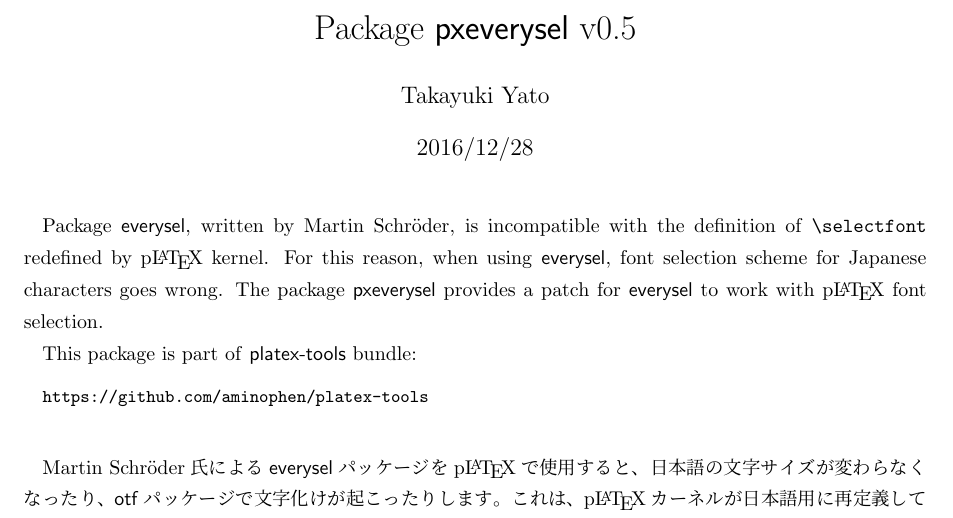
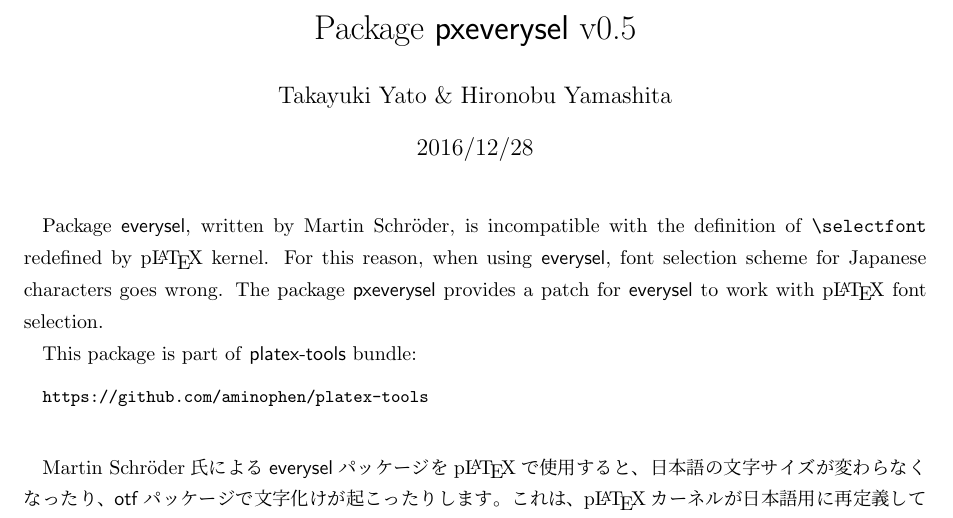
Before and after one commit to aminophen/platex-tools, a LaTeX document (pxeverysel.tex): part of the page, cut so that both start at the same text. Compiled offline with pLaTeX and dvipdfmx.

Commit message:
bounddvi, pxeverysel: regenerate pdf

```diff
--- a/pxeverysel.tex
+++ b/pxeverysel.tex
@@ -8,7 +8,7 @@
 \usepackage{pxeverysel}
 \GetFileInfo{pxeverysel.sty}
 \title{Package \textsf{pxeverysel} \fileversion}
-\author{Takayuki Yato}
+\author{Takayuki Yato \& Hironobu Yamashita}
 \date{\filedate}
 \begin{document}
 
```
Also changed, not shown: bounddvi-en.pdf, bounddvi.pdf, pxeverysel.pdf.
